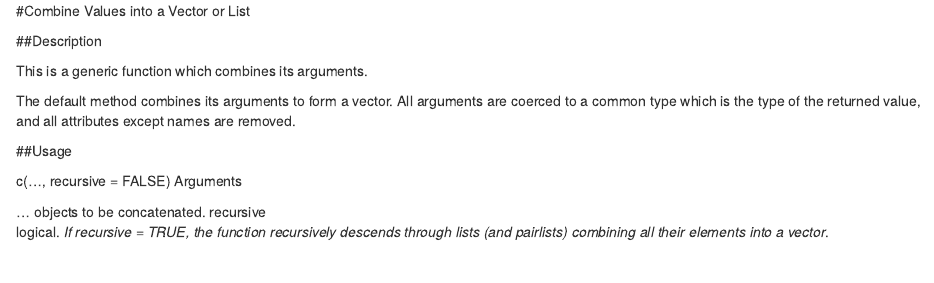
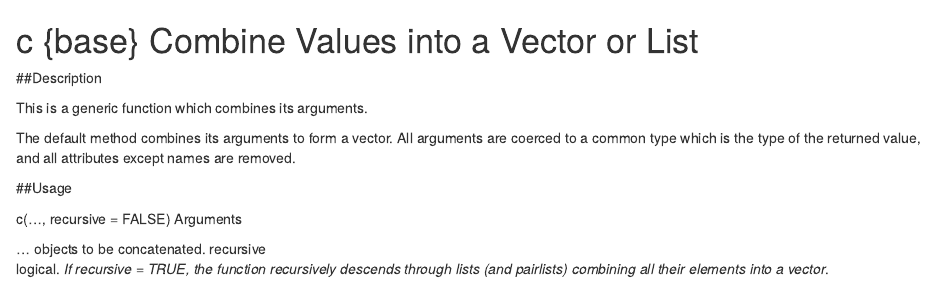
Before and after one commit to anssprasad/R-Notes, an R Markdown document (Swirl_course_notes.Rmd): the page in a window 1100 px wide, from its top. Rendered offline with R 4.5, knitr and Pandoc, with nearby package versions.

Commit message:
Update Swirl_course_notes.Rmd

```diff
--- a/Swirl_course_notes.Rmd
+++ b/Swirl_course_notes.Rmd
@@ -1,4 +1,4 @@
-#Combine Values into a Vector or List
+# c {base} Combine Values into a Vector or List
 
 ##Description
 
```
